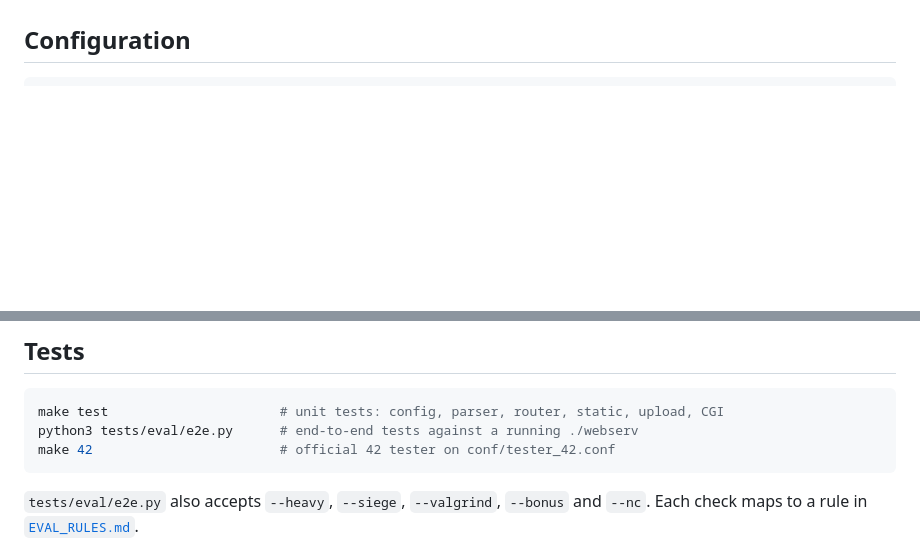
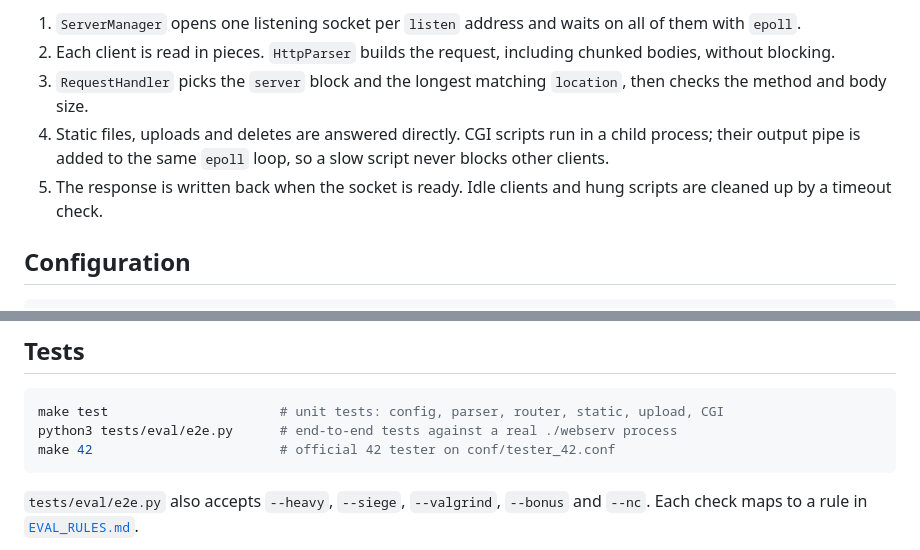
Before and after one commit to ifrankerem/webserv, a Markdown page: README.md, 2 parts joined by grey strips. GitHub-like rendering; blank space fills up the shorter version.

````diff
--- a/README.md
+++ b/README.md
@@ -38,3 +82,9 @@ and a second site on port 4243.
+1. `ServerManager` opens one listening socket per `listen` address and waits on all of them with `epoll`.
+2. Each client is read in pieces. `HttpParser` builds the request, including chunked bodies, without blocking.
+3. `RequestHandler` picks the `server` block and the longest matching `location`, then checks the method and body size.
+4. Static files, uploads and deletes are answered directly. CGI scripts run in a child process; their output pipe is
+   added to the same `epoll` loop, so a slow script never blocks other clients.
+5. The response is written back when the socket is ready. Idle clients and hung scripts are cleaned up by a timeout check.
 
 ## Configuration
 
@@ -87,7 +137,7 @@ More examples are in [`conf/`](conf).
 
 ```sh
 make test                      # unit tests: config, parser, router, static, upload, CGI
-python3 tests/eval/e2e.py      # end-to-end tests against a running ./webserv
+python3 tests/eval/e2e.py      # end-to-end tests against a real ./webserv process
 make 42                        # official 42 tester on conf/tester_42.conf
 ```
 
````
Also changed, not shown: other parts of README.md (+60 -16 lines), docs/screenshots/demo-home.png (added), docs/screenshots/demo-inspector.png (added).
